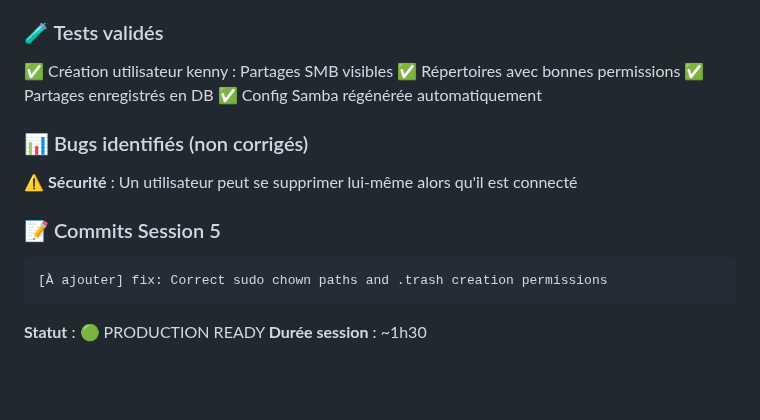
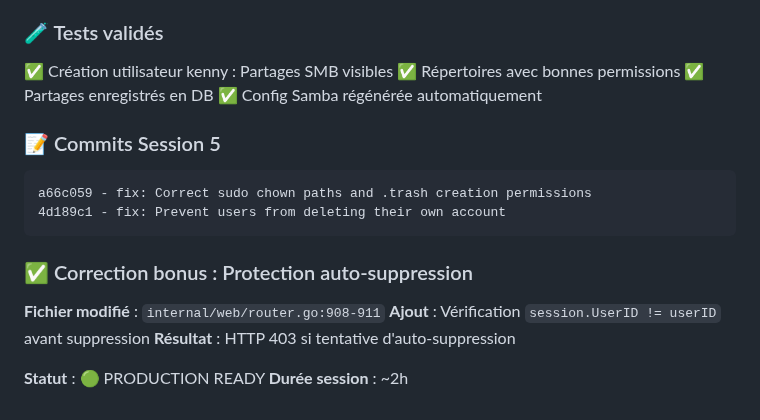
Before and after one commit to juste-un-gars/anemone, a Markdown page: SESSION_STATE.md, the part around the change. Rendered like a GitHub page; blank space fills up the shorter version.

Commit message:
docs: Update SESSION_STATE with self-delete fix

````diff
--- a/SESSION_STATE.md
+++ b/SESSION_STATE.md
@@ -460,15 +460,18 @@ Utilisateurs créés après session 4 n'avaient **aucun partage SMB visible**.
 ✅ Partages enregistrés en DB
 ✅ Config Samba régénérée automatiquement
 
-### 📊 Bugs identifiés (non corrigés)
-
-⚠️ **Sécurité** : Un utilisateur peut se supprimer lui-même alors qu'il est connecté
-
 ### 📝 Commits Session 5
 
 ```
-[À ajouter] fix: Correct sudo chown paths and .trash creation permissions
+a66c059 - fix: Correct sudo chown paths and .trash creation permissions
+4d189c1 - fix: Prevent users from deleting their own account
 ```
 
+### ✅ Correction bonus : Protection auto-suppression
+
+**Fichier modifié** : `internal/web/router.go:908-911`
+**Ajout** : Vérification `session.UserID != userID` avant suppression
+**Résultat** : HTTP 403 si tentative d'auto-suppression
+
 **Statut** : 🟢 PRODUCTION READY
-**Durée session** : ~1h30
+**Durée session** : ~2h
````
